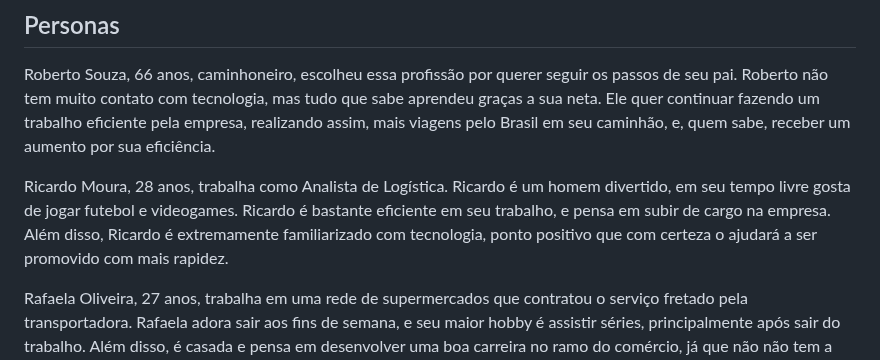
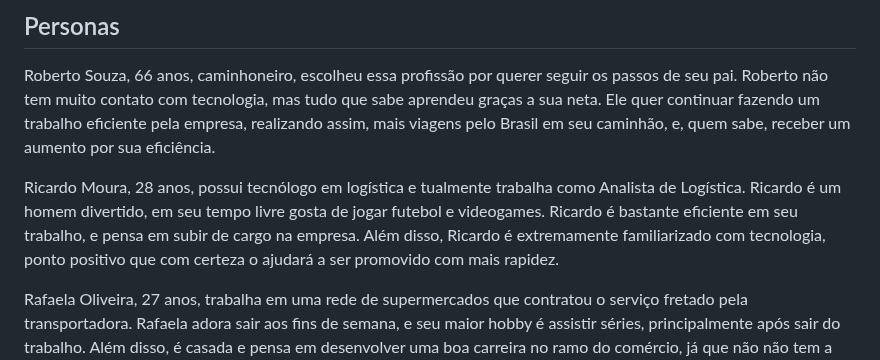
Before and after one commit to ICEI-PUC-Minas-PCO-SI/pco-si-2023-1-p1-proj-web-t1-grupo-2-zucco, a Markdown page: docs/02-Especificação do Projeto.md, the part around the change. Rendered like a GitHub page.

```diff
--- a/docs/02-Especificação do Projeto.md
+++ b/docs/02-Especificação do Projeto.md
@@ -11,7 +11,7 @@ Apresente uma visão geral do que será abordado nesta parte do documento, enume
 
 Roberto Souza, 66 anos, caminhoneiro, escolheu essa profissão por querer seguir os passos de seu pai. Roberto não tem muito contato com tecnologia, mas tudo que sabe aprendeu graças a sua neta. Ele quer continuar fazendo um trabalho eficiente pela empresa, realizando assim, mais viagens pelo Brasil em seu caminhão, e, quem sabe, receber um aumento por sua eficiência.
 
-Ricardo Moura, 28 anos, trabalha como Analista de Logística. Ricardo é um homem divertido, em seu tempo livre gosta de jogar futebol e videogames. Ricardo é bastante eficiente em seu trabalho, e pensa em subir de cargo na empresa. Além disso, Ricardo é extremamente familiarizado com tecnologia, ponto positivo que com certeza o ajudará a ser promovido com mais rapidez.
+Ricardo Moura, 28 anos, possui tecnólogo em logística e tualmente trabalha como Analista de Logística. Ricardo é um homem divertido, em seu tempo livre gosta de jogar futebol e videogames. Ricardo é bastante eficiente em seu trabalho, e pensa em subir de cargo na empresa. Além disso, Ricardo é extremamente familiarizado com tecnologia, ponto positivo que com certeza o ajudará a ser promovido com mais rapidez.
 
 Rafaela Oliveira, 27 anos, trabalha em uma rede de supermercados que contratou o serviço fretado pela transportadora. Rafaela adora sair aos fins de semana, e seu maior hobby é assistir séries, principalmente após sair do trabalho. Além disso, é casada e pensa em desenvolver uma boa carreira no ramo do comércio, já que não não tem a intenção de mudar de cidade ou país. Rafaela tem uma média familiaridade com tecnologia.
 
```
